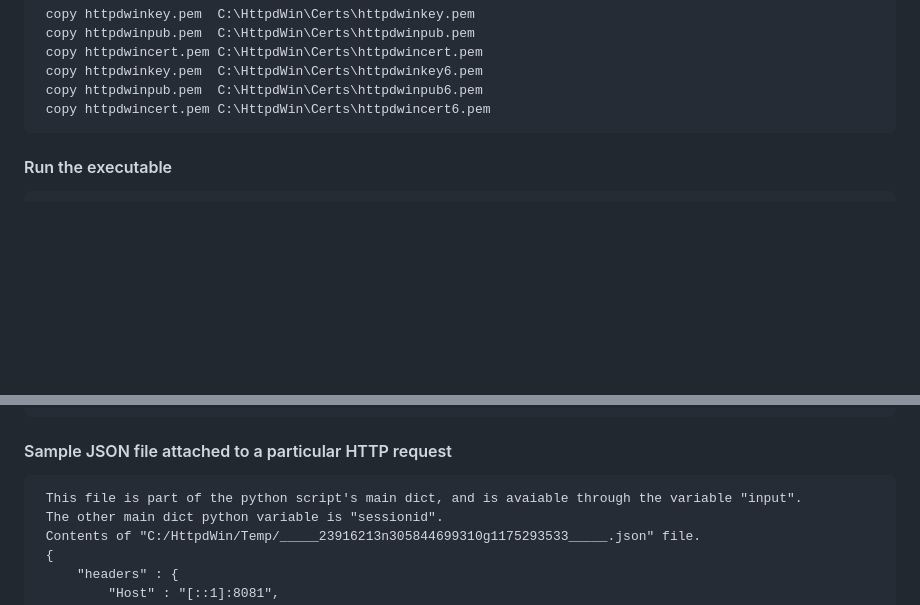
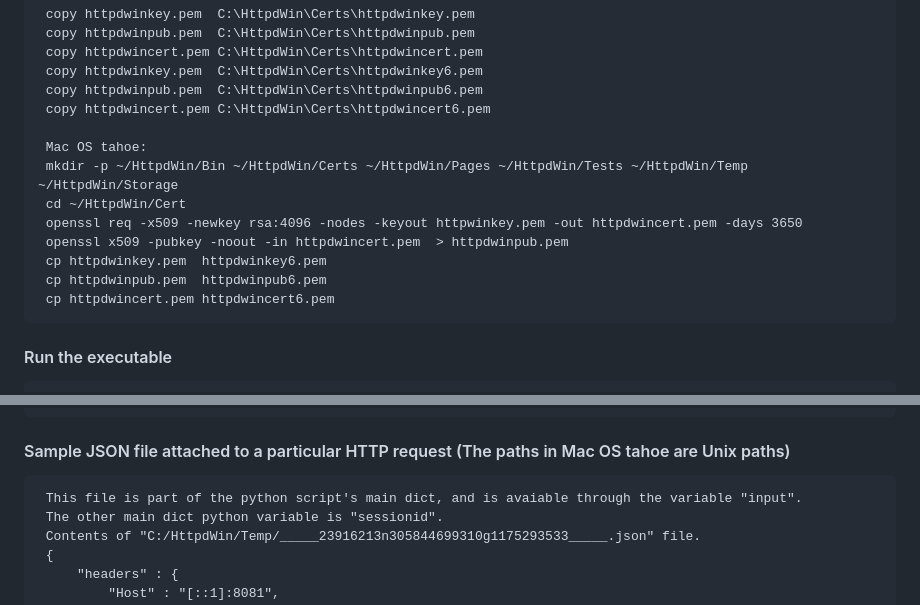
Before and after one commit to anpnrynn/httpdwin, a Markdown page: README.md, 2 parts joined by grey strips. Drawn GitHub-style; blank space fills up the shorter version.

```diff
--- a/README.md
+++ b/README.md
@@ -92,6 +103,14 @@ There may be memory leaks.
      copy httpdwinpub.pem  C:\HttpdWin\Certs\httpdwinpub6.pem
      copy httpdwincert.pem C:\HttpdWin\Certs\httpdwincert6.pem
 
+	 Mac OS tahoe:
+	 mkdir -p ~/HttpdWin/Bin ~/HttpdWin/Certs ~/HttpdWin/Pages ~/HttpdWin/Tests ~/HttpdWin/Temp ~/HttpdWin/Storage
+	 cd ~/HttpdWin/Cert
+	 openssl req -x509 -newkey rsa:4096 -nodes -keyout httpwinkey.pem -out httpdwincert.pem -days 3650
+	 openssl x509 -pubkey -noout -in httpdwincert.pem  > httpdwinpub.pem
+     cp httpdwinkey.pem  httpdwinkey6.pem
+     cp httpdwinpub.pem  httpdwinpub6.pem
+     cp httpdwincert.pem httpdwincert6.pem
 
 
 #### Run the executable
@@ -139,7 +158,7 @@ There may be memory leaks.
      HttpdWin.wwwsessionclear();
 
 
-#### Sample JSON file attached to a particular HTTP request
+#### Sample JSON file attached to a particular HTTP request (The paths in Mac OS tahoe are Unix paths)
      This file is part of the python script's main dict, and is avaiable through the variable "input".
      The other main dict python variable is "sessionid".
      Contents of "C:/HttpdWin/Temp/_____23916213n305844699310g1175293533_____.json" file.
```
Also changed, not shown: other parts of README.md (+18 -7 lines).
